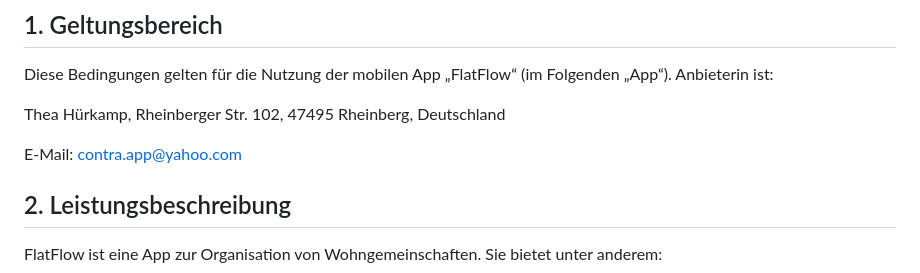
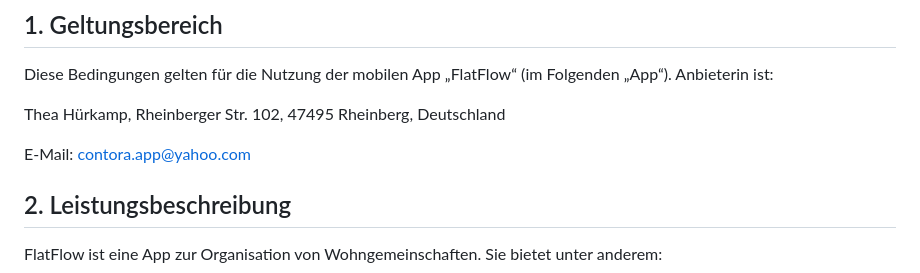
Before and after one commit to theahuerkamp-cyber/flatflow-legal, a Markdown page: agb.md, the part around the change. GitHub-like rendering.

```diff
--- a/agb.md
+++ b/agb.md
@@ -8,7 +8,7 @@ Diese Bedingungen gelten für die Nutzung der mobilen App „FlatFlow“ (im Fol
 
 Thea Hürkamp, Rheinberger Str. 102, 47495 Rheinberg, Deutschland
 
-E-Mail: contra.app@yahoo.com
+E-Mail: contora.app@yahoo.com
 
 ## 2. Leistungsbeschreibung
 
```
